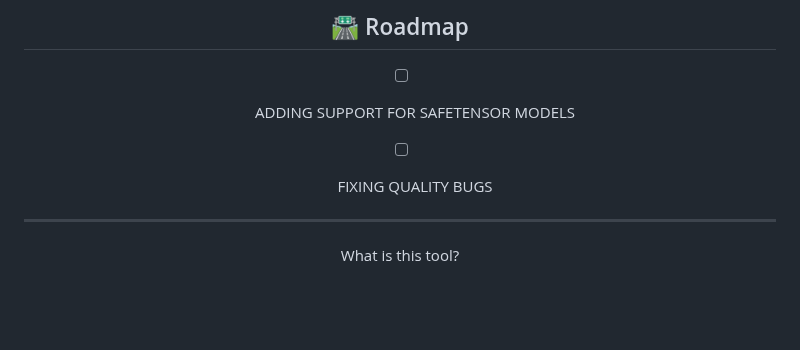
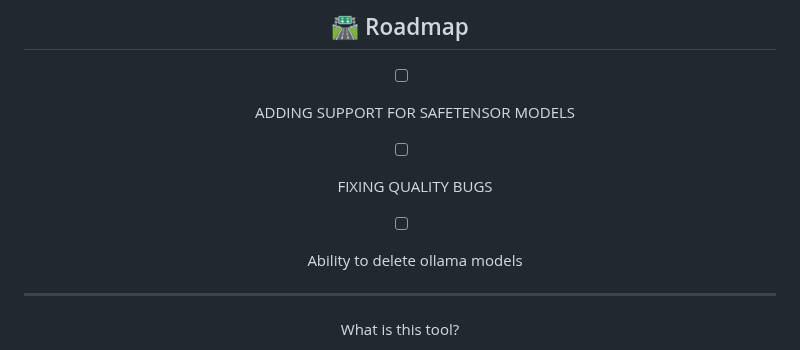
Before and after one commit to FOUNDATION-AI-BASED/OLLAMA-PUSHER, a Markdown page: README.md, the part around the change. GitHub-like rendering; blank space fills up the shorter version.

```diff
--- a/README.md
+++ b/README.md
@@ -31,6 +31,7 @@
 
 - [ ] ADDING SUPPORT FOR SAFETENSOR MODELS
 - [ ] FIXING QUALITY BUGS
+- [ ] Ability to delete ollama models
 
 
 ******************************************************************************************************************
```
